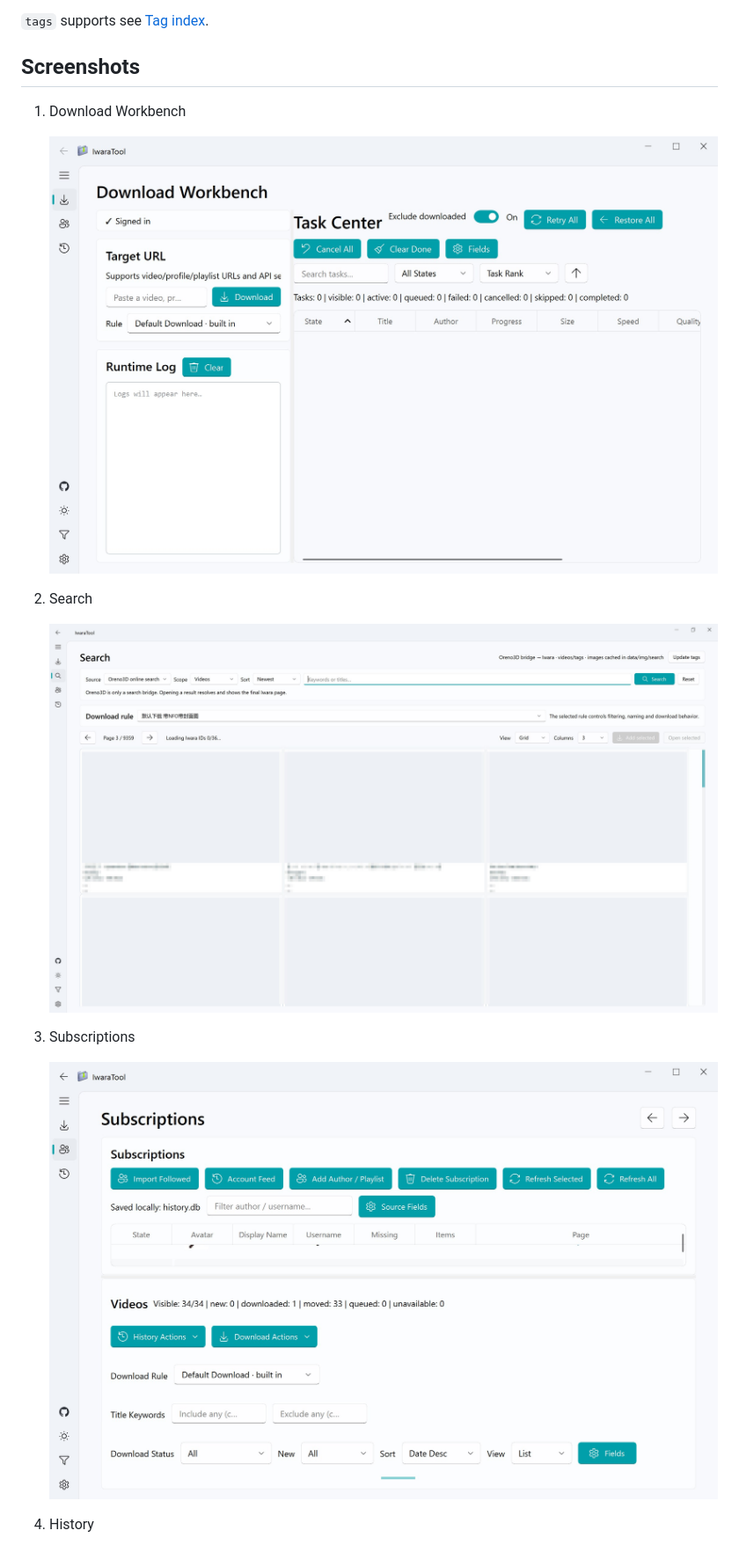
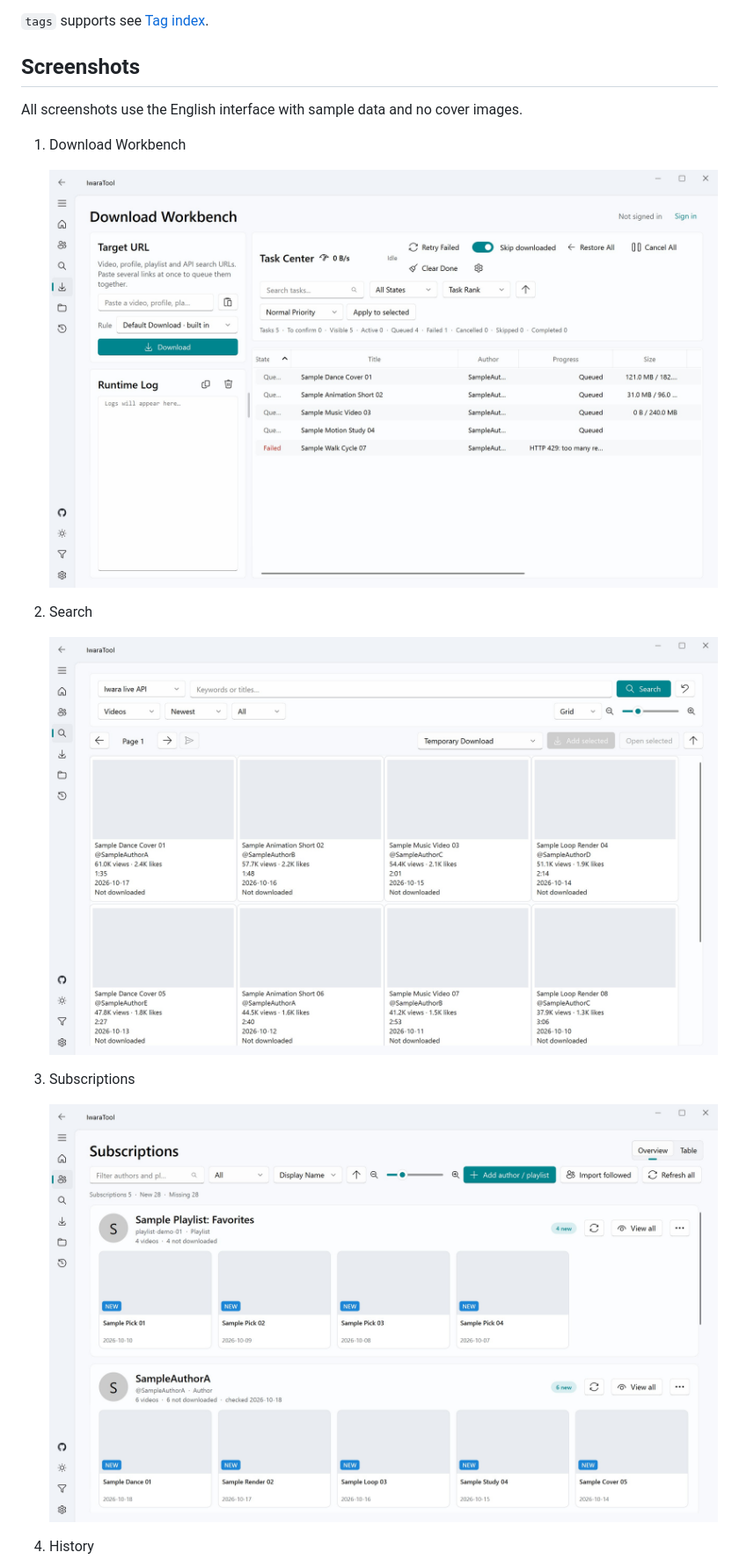
Before and after one commit to Moeary/IwaraTool, a Markdown page: readme.md, the part around one of its changes. Shown at 88% size. Drawn GitHub-style; pictures changed too: docs/panel_view/iwaratool_download_panel.jpg, docs/panel_view/iwaratool_search_panel.jpg, docs/panel_view/iwaratool_subscription_panel.jpg.

```diff
--- a/readme.md
+++ b/readme.md
@@ -55,6 +56,8 @@ https://api.iwara.tv/videos?tags=2d&sort=date
 
 ## Screenshots
 
+All screenshots use the English interface with sample data and no cover images.
+
 1. Download Workbench
 
    ![Download Workbench](./docs/panel_view/iwaratool_download_panel.jpg)
```
Also changed, not shown: other parts of readme.md (+2 -1 lines), docs/releases/v1.1.3.md (added, +31 -0 lines), docs/panel_view/iwaratool_history_panel.jpg, docs/panel_view/iwaratool_rule_panel.jpg, docs/panel_view/iwaratool_settings_panel.jpg, 2 other files.
